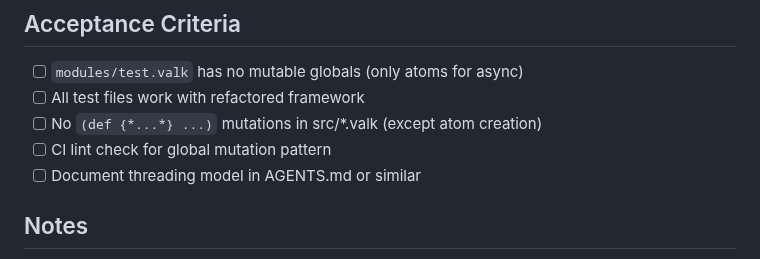
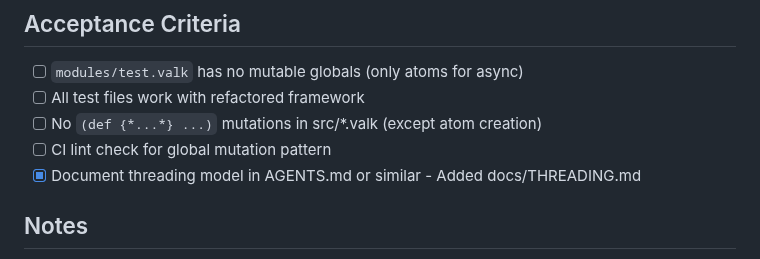
Before and after one commit to djmittens/valkyria, a Markdown page: ralph/specs/eliminate-global-state.md, the part around the change. Drawn GitHub-style.

```diff
--- a/ralph/specs/eliminate-global-state.md
+++ b/ralph/specs/eliminate-global-state.md
@@ -149,7 +149,7 @@ Create a script that fails CI if `(def {*` pattern appears outside of:
 - [ ] All test files work with refactored framework
 - [ ] No `(def {*...*} ...)` mutations in src/*.valk (except atom creation)
 - [ ] CI lint check for global mutation pattern
-- [ ] Document threading model in AGENTS.md or similar
+- [x] Document threading model in AGENTS.md or similar - Added docs/THREADING.md
 
 ## Notes
 
```
Also changed, not shown: docs/THREADING.md (added, +125 -0 lines), ralph/IMPLEMENTATION_PLAN.md (+5 -5 lines).
